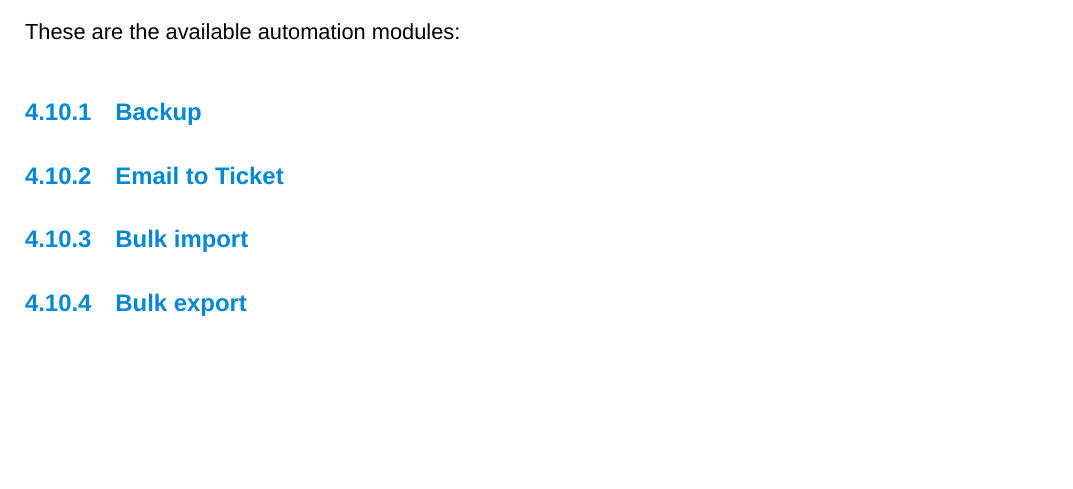
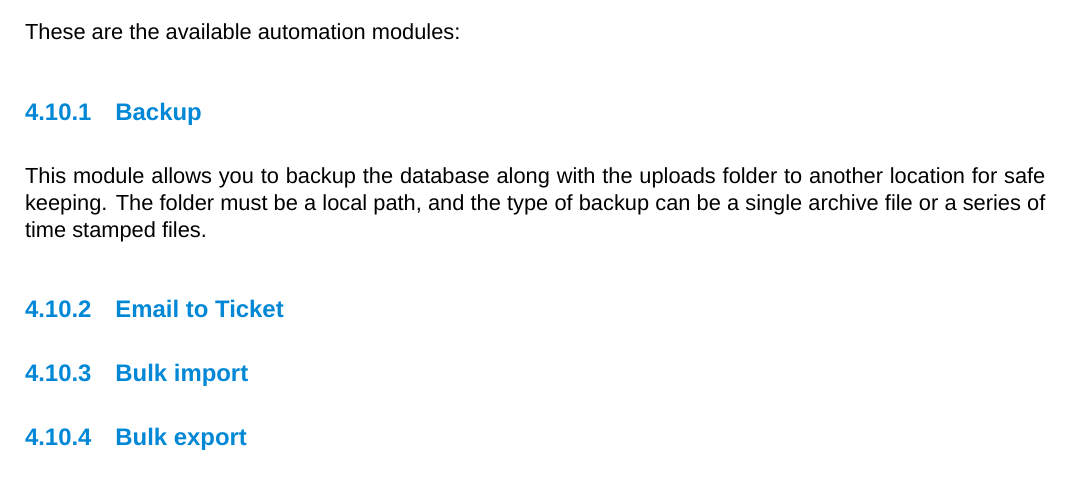
Before and after one commit to dendory/NodePoint, a LaTeX document (src/manual/manual.tex): part of page 19 of 26, cut so that both start at the same text, the shorter picture padded with empty space. Compiled offline with XeLaTeX; a missing font is replaced by an installed copy or a similar font.

Commit message:
Implemented backup automation module

```diff
--- a/src/manual/manual.tex
+++ b/src/manual/manual.tex
@@ -520,6 +520,8 @@ These are the available automation modules:
 
 \subsubsection{Backup}
 
+This module allows you to backup the database along with the uploads folder to another location for safe keeping. The folder must be a local path, and the type of backup can be a single archive file or a series of time stamped files.
+
 \subsubsection{Email to Ticket}
 
 \subsubsection{Bulk import}
```
Also changed, not shown: src/manual/manual.pdf, 4 other files.
